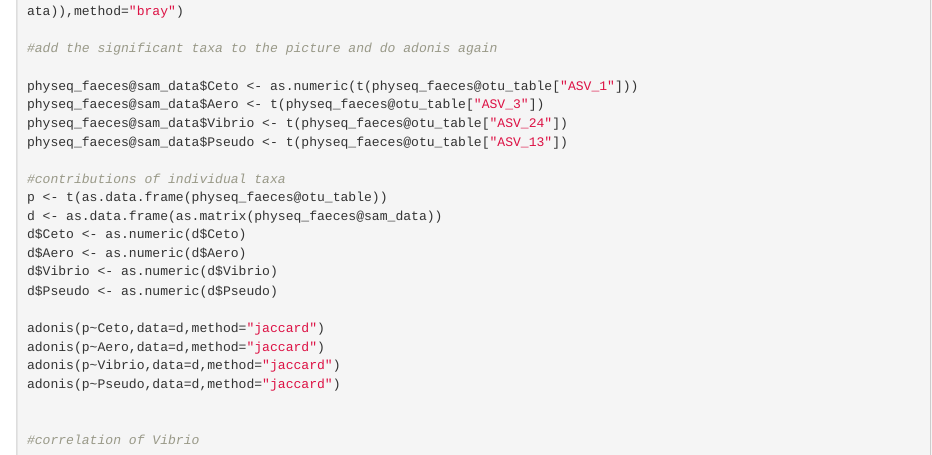
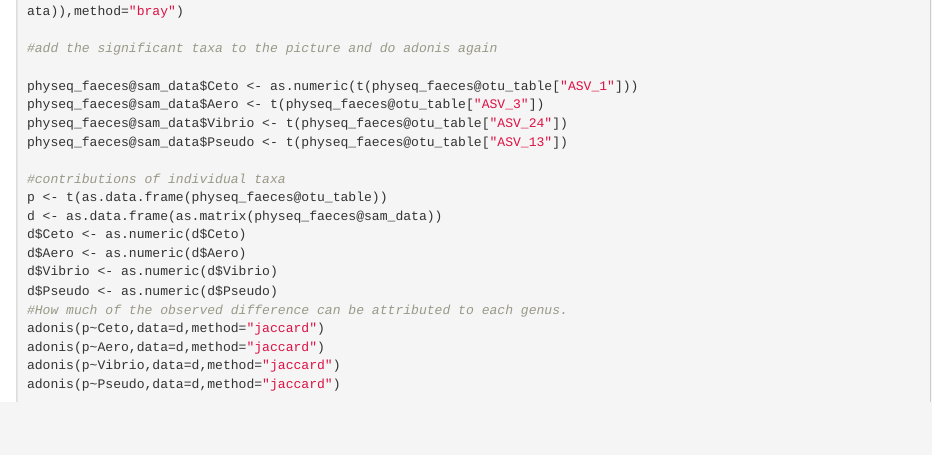
Before and after one commit to eirikurandri/MSc-thesis-scripts, an R Markdown document (Analysis/Faeces final.Rmd): the page in a window 1100 px wide, from 8320 px down. Rendered offline with R 4.5, knitr and Pandoc, with nearby package versions; the code chunks are not run, so their results and figures are left out.

Commit message:
Update Faeces final.Rmd

```diff
--- a/Analysis/Faeces final.Rmd
+++ b/Analysis/Faeces final.Rmd
@@ -418,11 +418,8 @@ d$Ceto <- as.numeric(d$Ceto)
 d$Aero <- as.numeric(d$Aero)
 d$Vibrio <- as.numeric(d$Vibrio)
 d$Pseudo <- as.numeric(d$Pseudo)
-
+#How much of the observed difference can be attributed to each genus.
 adonis(p~Ceto,data=d,method="jaccard")
 adonis(p~Aero,data=d,method="jaccard")
 adonis(p~Vibrio,data=d,method="jaccard")
 adonis(p~Pseudo,data=d,method="jaccard")
-
-
-#correlation of Vibrio
```
